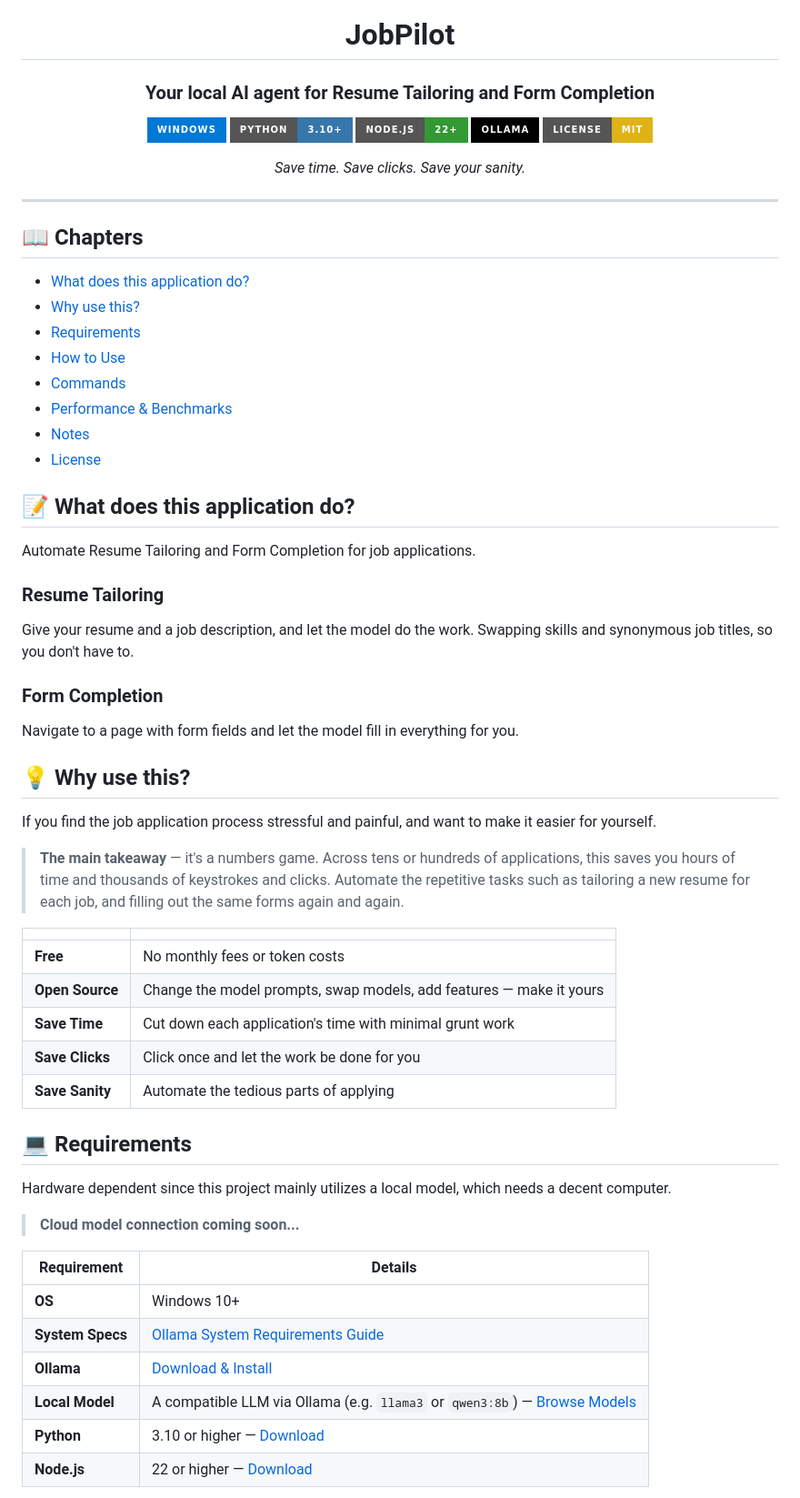
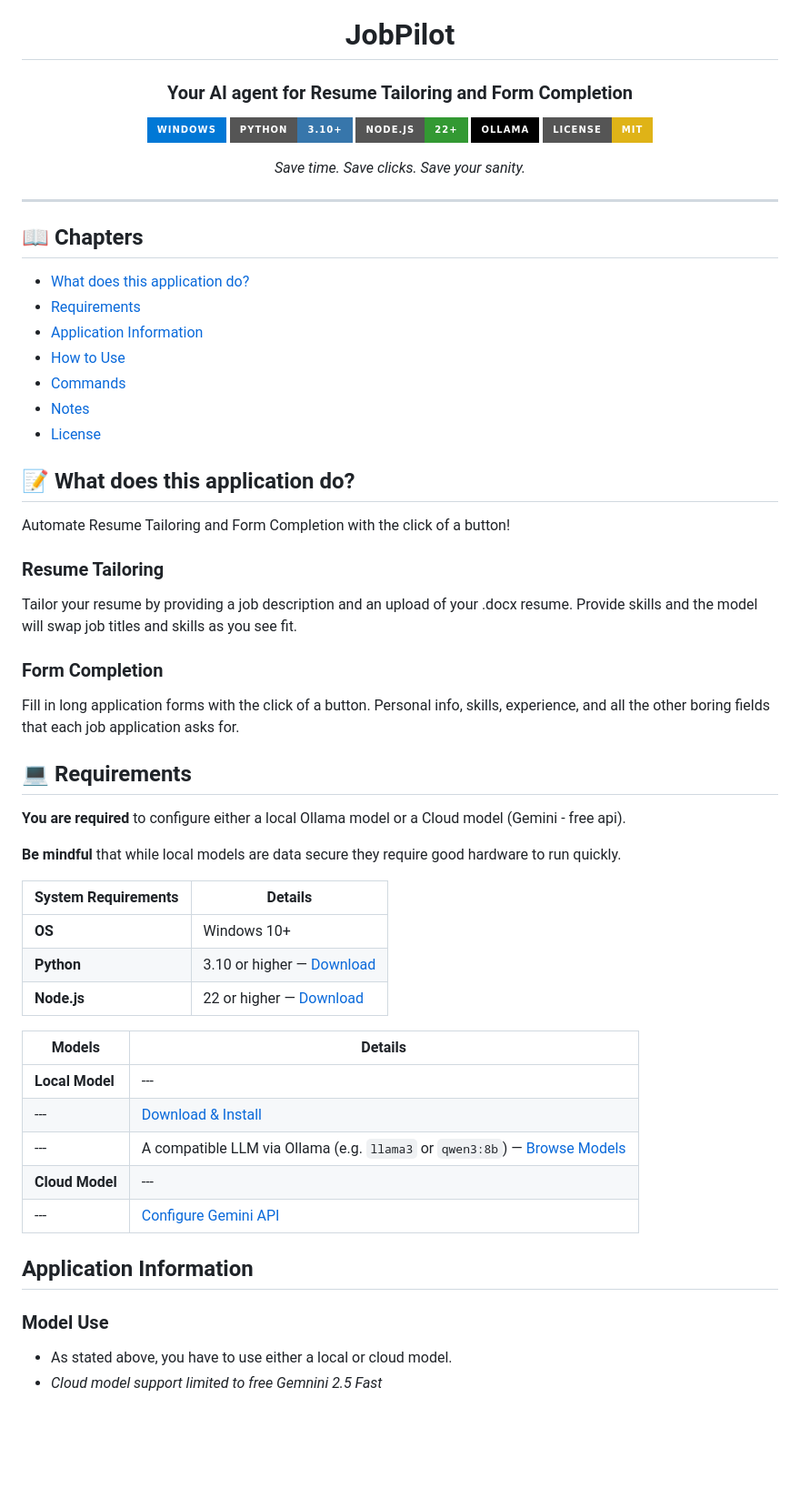
Before and after one commit to Debugger3000/ResumeTailor, a Markdown page: README.md, the part around one of its changes. Shown at 91% size. Rendered like a GitHub page; badges without logos; blank space fills up the shorter version.

```diff
--- a/README.md
+++ b/README.md
@@ -2,7 +2,7 @@
 
 # JobPilot
 
-### Your local AI agent for Resume Tailoring and Form Completion
+### Your AI agent for Resume Tailoring and Form Completion
 
 ![Windows](https://img.shields.io/badge/Windows-0078D6?style=for-the-badge&logo=windows&logoColor=white)
 ![Python](https://img.shields.io/badge/Python-3.10+-3776AB?style=for-the-badge&logo=python&logoColor=white)
@@ -18,52 +18,51 @@
 
 ## 📖 Chapters
 - [What does this application do?](#-what-does-this-application-do)
-- [Why use this?](#-why-use-this)
 - [Requirements](#-requirements)
+- [Application Information](#application-information)
 - [How to Use](#-how-to-use)
 - [Commands](#-commands)
-- [Performance & Benchmarks](#-performance--benchmarks)
 - [Notes](#-notes)
 - [License](#-license)
 
 
 ## 📝 What does this application do?
 
-Automate Resume Tailoring and Form Completion for job applications.
+Automate Resume Tailoring and Form Completion with the click of a button!
 
 ### Resume Tailoring
-Give your resume and a job description, and let the model do the work. Swapping skills and synonymous job titles, so you don't have to.
+Tailor your resume by providing a job description and an upload of your .docx resume. Provide skills and the model will swap job titles and skills as you see fit.
 
 ### Form Completion
-Navigate to a page with form fields and let the model fill in everything for you.
+Fill in long application forms with the click of a button. Personal info, skills, experience, and all the other boring fields that each job application asks for.
 
 
-## 💡 Why use this?
 
-If you find the job application process stressful and painful, and want to make it easier for yourself.
-
-> **The main takeaway** — it's a numbers game. Across tens or hundreds of applications, this saves you hours of time and thousands of keystrokes and clicks. Automate the repetitive tasks such as tailoring a new resume for each job, and filling out the same forms again and again.
-
-| | |
-|---|---|
-| **Free** | No monthly fees or token costs |
-| **Open Source** | Change the model prompts, swap models, add features — make it yours |
-| **Save Time** | Cut down each application's time with minimal grunt work |
-| **Save Clicks** | Click once and let the work be done for you |
-| **Save Sanity** | Automate the tedious parts of applying |
 
 
 ## 💻 Requirements
 
-Hardware dependent since this project mainly utilizes a local model, which needs a decent computer.
+**You are required** to configure either a local Ollama model or a Cloud model (Gemini - free api).
 
-> **Cloud model connection coming soon...**
+**Be mindful** that while local models are data secure they require good hardware to run quickly.
 
-| Requirement | Details |
+| System Requirements | Details |
 |---|---|
 | **OS** | Windows 10+ |
-| **System Specs** | [Ollama System Requirements Guide](https://localaimaster.com/blog/ollama-system-requirements) |
-| **Ollama** | [Download & Install](https://ollama.com/download) |
-| **Local Model** | A compatible LLM via Ollama (e.g. `llama3` or `qwen3:8b`) — [Browse Models](https://ollama.com/library) |
 | **Python** | 3.10 or higher — [Download](https://www.python.org/downloads/) |
 | **Node.js** | 22 or higher — [Download](https://nodejs.org/) |
+
+| Models | Details |
+|---|---|
+| **Local Model** | --- |
+| --- | [Download & Install](https://ollama.com/download) |
+| --- | A compatible LLM via Ollama (e.g. `llama3` or `qwen3:8b`) — [Browse Models](https://ollama.com/library) |
+| **Cloud Model** | --- |
+| --- | [Configure Gemini API](https://aistudio.google.com/) |
+
+## Application Information
+
+### Model Use
+- As stated above, you have to use either a local or cloud model.
+- *Cloud model support limited to free Gemnini 2.5 Fast*
+
```
Also changed, not shown: other parts of README.md (+24 -25 lines).
